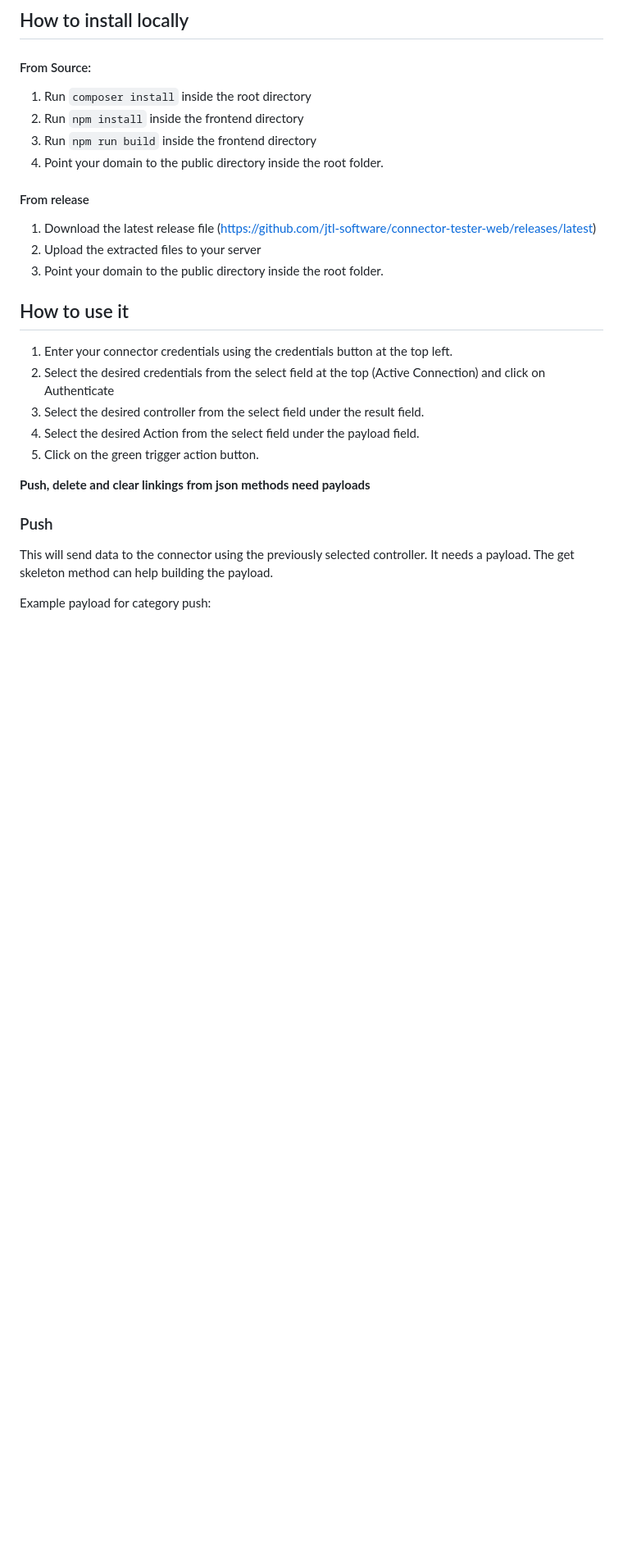
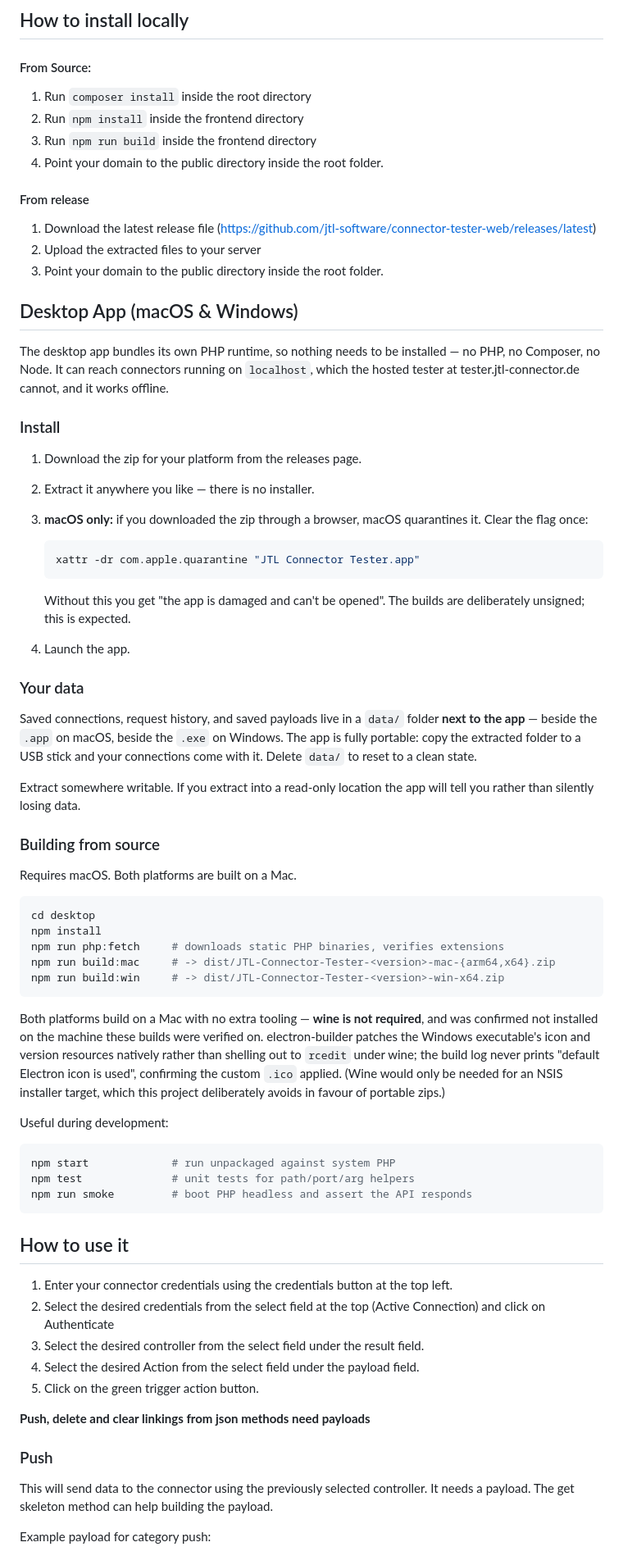
Before and after one commit to jtl-software/connector-tester-web, a Markdown page: README.md, the part around the change. Shown at 82% size. GitHub-like rendering; blank space fills up the shorter version.

Commit message:
docs: document the desktop app, portable data, and build process
Confirms wine is not required to build the Windows zip on macOS —
verified empirically (see desktop build logs): electron-builder
26.15.3 patches the .exe icon/version resources natively, exit 0, no
"default Electron icon is used" warning.

````diff
--- a/README.md
+++ b/README.md
@@ -34,6 +34,65 @@ The JTL Connector Tester lets you send RPC calls and view the responses. It can
 1. Download the latest release file (https://github.com/jtl-software/connector-tester-web/releases/latest)
 2. Upload the extracted files to your server
 3. Point your domain to the public directory inside the root folder.
+
+## Desktop App (macOS & Windows)
+
+The desktop app bundles its own PHP runtime, so nothing needs to be installed —
+no PHP, no Composer, no Node. It can reach connectors running on `localhost`,
+which the hosted tester at tester.jtl-connector.de cannot, and it works offline.
+
+### Install
+
+1. Download the zip for your platform from the releases page.
+2. Extract it anywhere you like — there is no installer.
+3. **macOS only:** if you downloaded the zip through a browser, macOS quarantines
+   it. Clear the flag once:
+
+   ```bash
+   xattr -dr com.apple.quarantine "JTL Connector Tester.app"
+   ```
+
+   Without this you get "the app is damaged and can't be opened". The builds are
+   deliberately unsigned; this is expected.
+4. Launch the app.
+
+### Your data
+
+Saved connections, request history, and saved payloads live in a `data/` folder
+**next to the app** — beside the `.app` on macOS, beside the `.exe` on Windows.
+The app is fully portable: copy the extracted folder to a USB stick and your
+connections come with it. Delete `data/` to reset to a clean state.
+
+Extract somewhere writable. If you extract into a read-only location the app
+will tell you rather than silently losing data.
+
+### Building from source
+
+Requires macOS. Both platforms are built on a Mac.
+
+```bash
+cd desktop
+npm install
+npm run php:fetch     # downloads static PHP binaries, verifies extensions
+npm run build:mac     # -> dist/JTL-Connector-Tester-<version>-mac-{arm64,x64}.zip
+npm run build:win     # -> dist/JTL-Connector-Tester-<version>-win-x64.zip
+```
+
+Both platforms build on a Mac with no extra tooling — **wine is not required**,
+and was confirmed not installed on the machine these builds were verified on.
+electron-builder patches the Windows executable's icon and version resources
+natively rather than shelling out to `rcedit` under wine; the build log never
+prints "default Electron icon is used", confirming the custom `.ico` applied.
+(Wine would only be needed for an NSIS installer target, which this project
+deliberately avoids in favour of portable zips.)
+
+Useful during development:
+
+```bash
+npm start             # run unpackaged against system PHP
+npm test              # unit tests for path/port/arg helpers
+npm run smoke         # boot PHP headless and assert the API responds
+```
 
 ## How to use it
 
````
